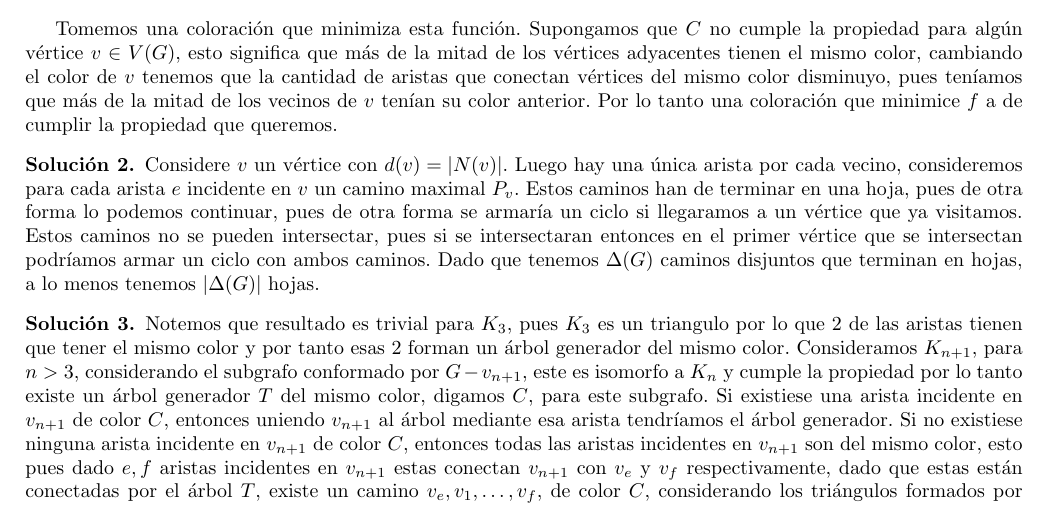
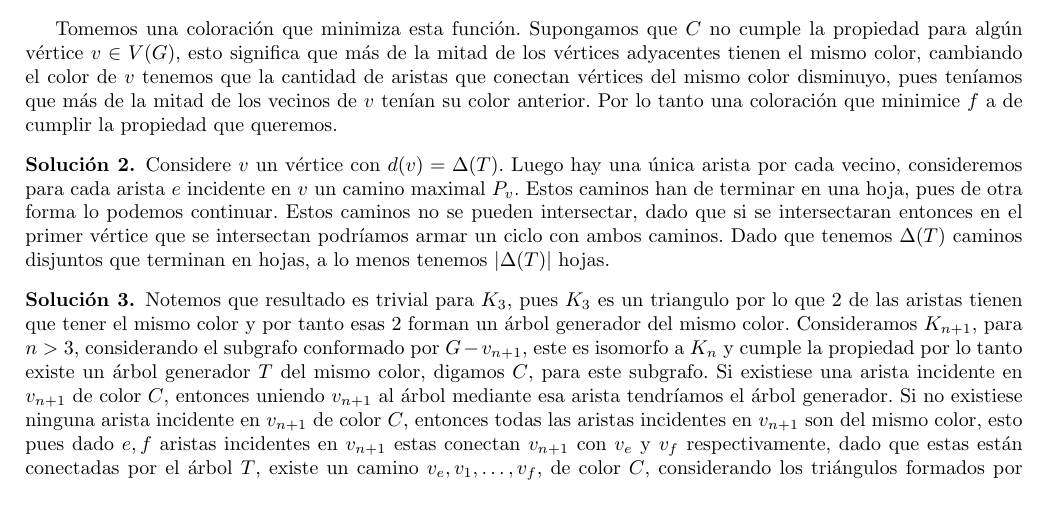
Before and after one commit to cokelito1/discreta, a LaTeX problem sheet (tarea1.tex): part of the page, cut so that both start at the same text. The pictures show the PDF file tarea1.pdf that the author committed with the source.

Commit message:
fix more typos

```diff
--- a/tarea1.tex
+++ b/tarea1.tex
@@ -28,12 +28,11 @@
 \end{sol}
 
 \begin{sol}
-  Considere $v$ un vértice con $d(v) = |N(v)|$. Luego hay una única arista por cada vecino, consideremos para cada
+  Considere $v$ un vértice con $d(v) = \Delta(T)$. Luego hay una única arista por cada vecino, consideremos para cada
   arista $e$ incidente en $v$ un camino maximal $P_{v}$. Estos caminos han de terminar en una hoja, pues de
-  otra forma lo podemos continuar, pues de otra forma se armaría un ciclo si llegaramos a un vértice que ya visitamos.
-  Estos caminos no se pueden intersectar, pues si se intersectaran entonces en el primer vértice que se intersectan
-  podríamos armar un ciclo con ambos caminos. Dado que tenemos $\Delta(G)$ caminos disjuntos que terminan en hojas,
-  a lo menos tenemos $|\Delta(G)|$ hojas.
+  otra forma lo podemos continuar. Estos caminos no se pueden intersectar, dado que si se intersectaran entonces en el primer vértice
+  que se intersectan podríamos armar un ciclo con ambos caminos. Dado que tenemos $\Delta(T)$ caminos disjuntos que terminan en hojas,
+  a lo menos tenemos $|\Delta(T)|$ hojas.
 \end{sol}
 
 \begin{sol}
```
Also changed, not shown: tarea1.pdf.
